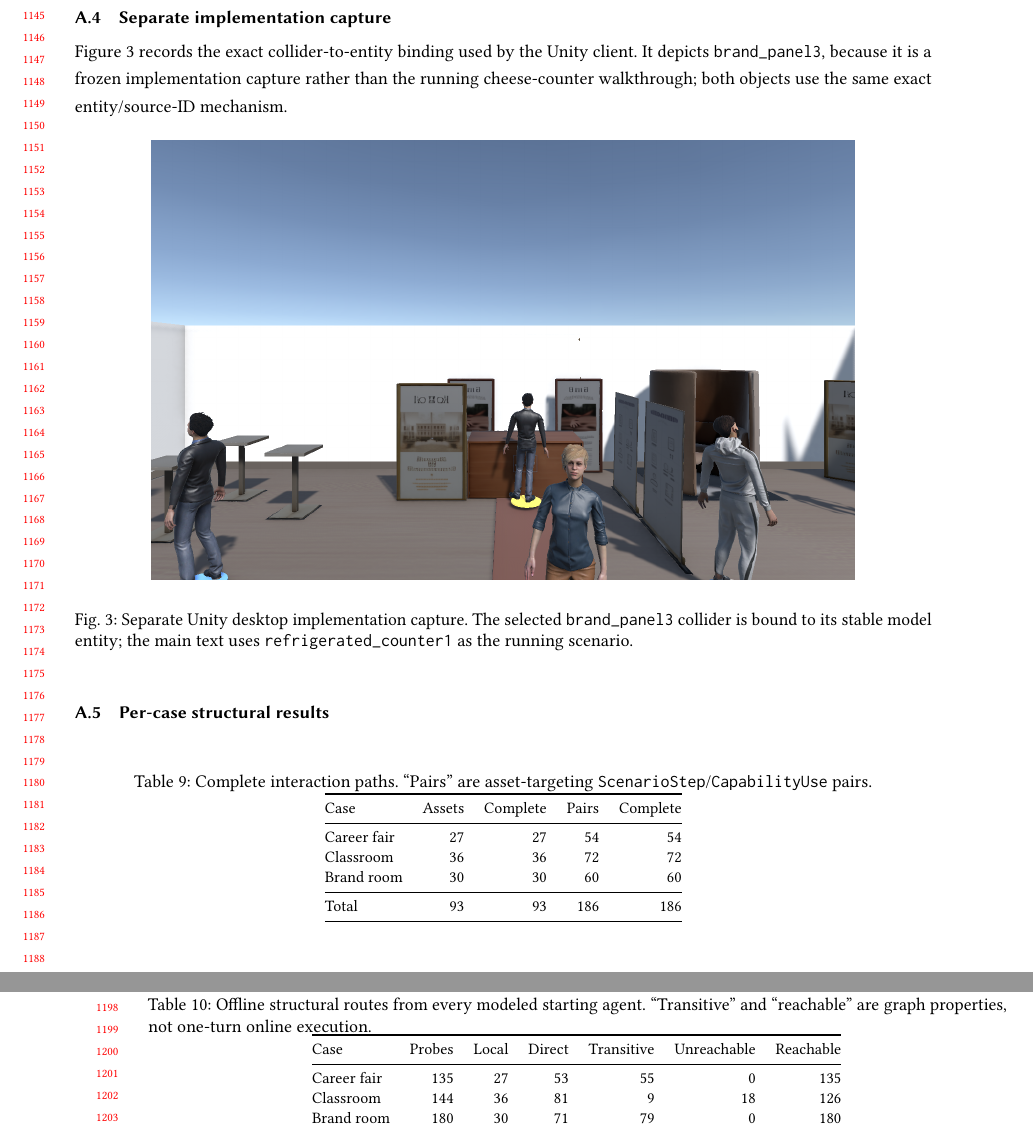
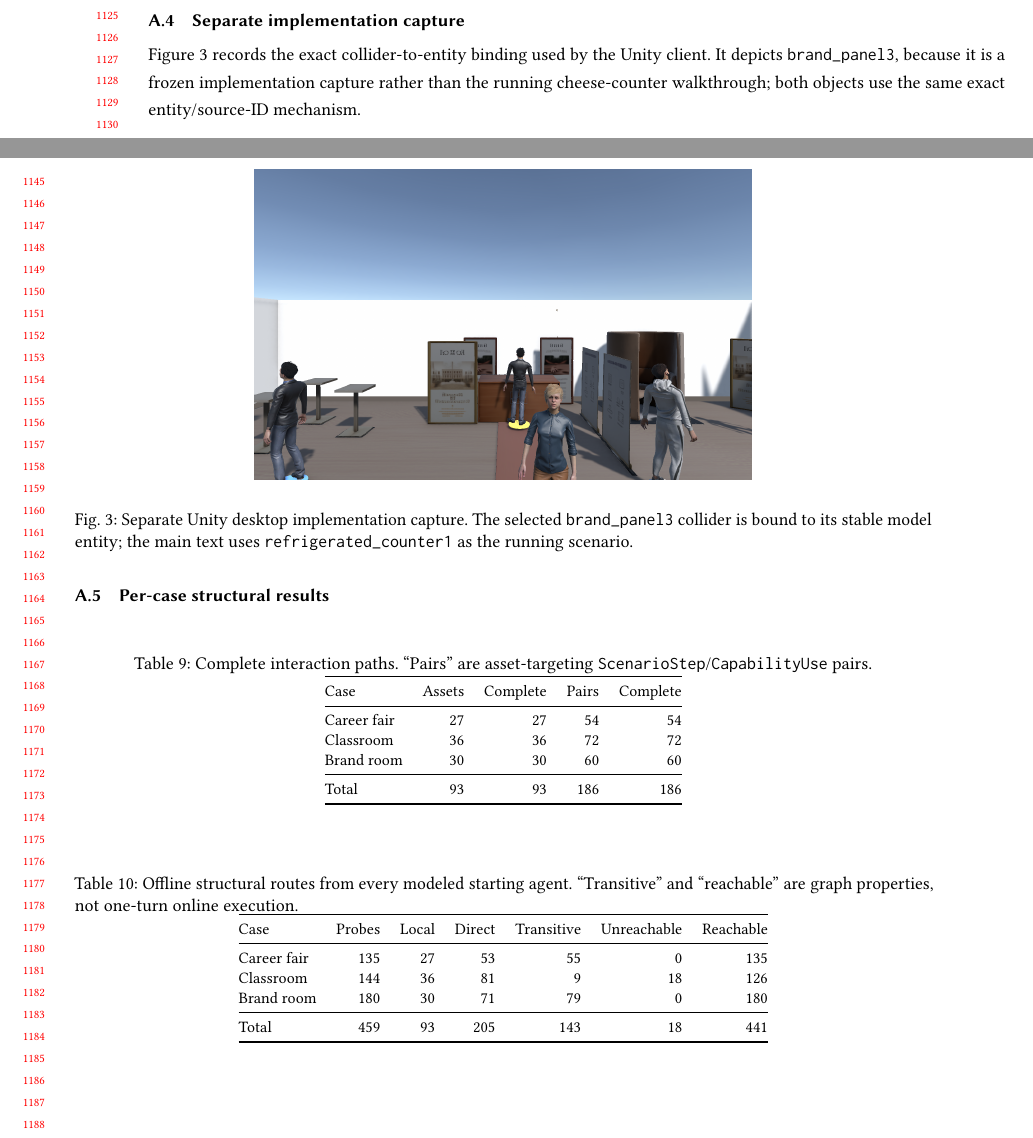
Before and after one commit to fling7/FunctionlalMLDS, a LaTeX paper (research/iui2027/paper_userstudy/main.tex, which reads research/iui2027/paper_userstudy/sections/appendix.tex): two parts of pages 23 and 24 of 27 before the commit and two parts of pages 22 and 23 of 26 after it, joined at a grey line, cut at the place of the change. Compiled offline with pdfLaTeX.

Commit message:
Fit the appendix implementation capture without adding a page

```diff
--- a/research/iui2027/paper_userstudy/sections/appendix.tex
+++ b/research/iui2027/paper_userstudy/sections/appendix.tex
@@ -156,7 +155,7 @@ entity/source-ID mechanism.
   \centering
   \includegraphics[
     alt={Unity Game view with a selected product panel and embodied agents},
-    width=.82\columnwidth
+    width=.58\columnwidth
   ]{../paper/figures/unity-model-grounded-selection.png}
   \caption{Separate Unity desktop implementation capture.  The selected
   \texttt{brand\_panel3} collider is bound to its stable model entity; the main
```
Also changed, not shown: research/iui2027/paper_userstudy/sections/appendix.tex (1 more changed lines).
